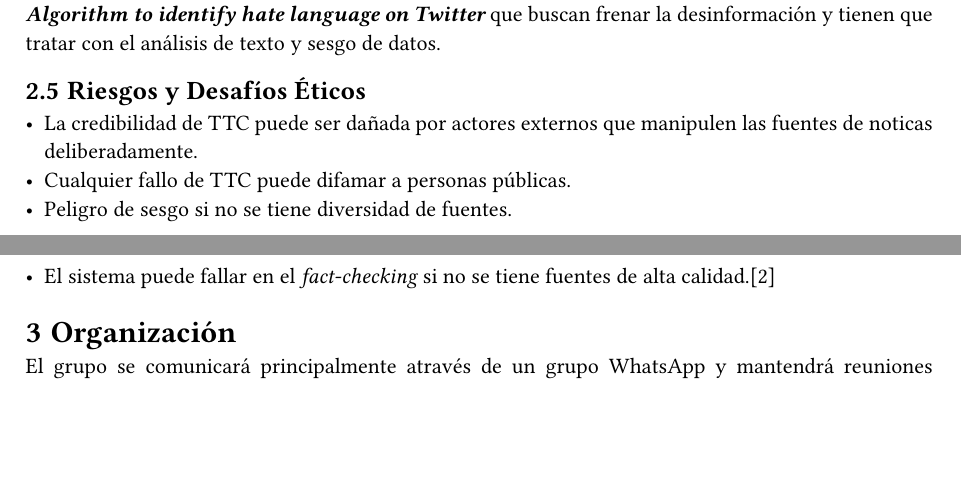
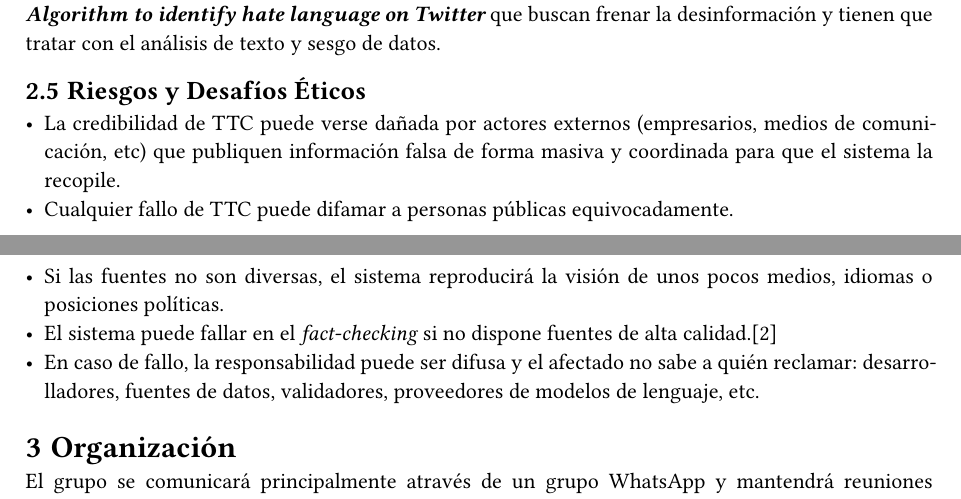
Before and after one commit to EthicsAI-UCM/TheTruthChain, a Typst document (sprint1/main.typ, which reads sprint1/riesgos_desafios_eticos.typ): two parts of pages 3 and 4 of 5, joined at a grey line, cut so that both start at the same text, the shorter picture padded with empty space. Compiled offline with Typst 0.15.

Commit message:
Update riesgos_desafios_eticos.typ

```diff
--- a/sprint1/riesgos_desafios_eticos.typ
+++ b/sprint1/riesgos_desafios_eticos.typ
@@ -1,6 +1,7 @@
 == Riesgos y Desafíos Éticos
 
-- La credibilidad de TTC puede ser dañada por actores externos que manipulen las fuentes de noticas deliberadamente.
-- Cualquier fallo de TTC puede difamar a personas públicas.
-- Peligro de sesgo si no se tiene diversidad de fuentes.
-- El sistema puede fallar en el _fact-checking_ si no se tiene fuentes de alta calidad.@AI-fact-checking
+- La credibilidad de TTC puede verse dañada por actores externos (empresarios, medios de comunicación, etc) que publiquen información falsa de forma masiva y coordinada para que el sistema la recopile.
+- Cualquier fallo de TTC puede difamar a personas públicas equivocadamente.
+- Si las fuentes no son diversas, el sistema reproducirá la visión de unos pocos medios, idiomas o posiciones políticas.
+- El sistema puede fallar en el _fact-checking_ si no dispone fuentes de alta calidad.@AI-fact-checking
+- En caso de fallo, la responsabilidad puede ser difusa y el afectado no sabe a quién reclamar: desarrolladores, fuentes de datos, validadores, proveedores de modelos de lenguaje, etc.
```
